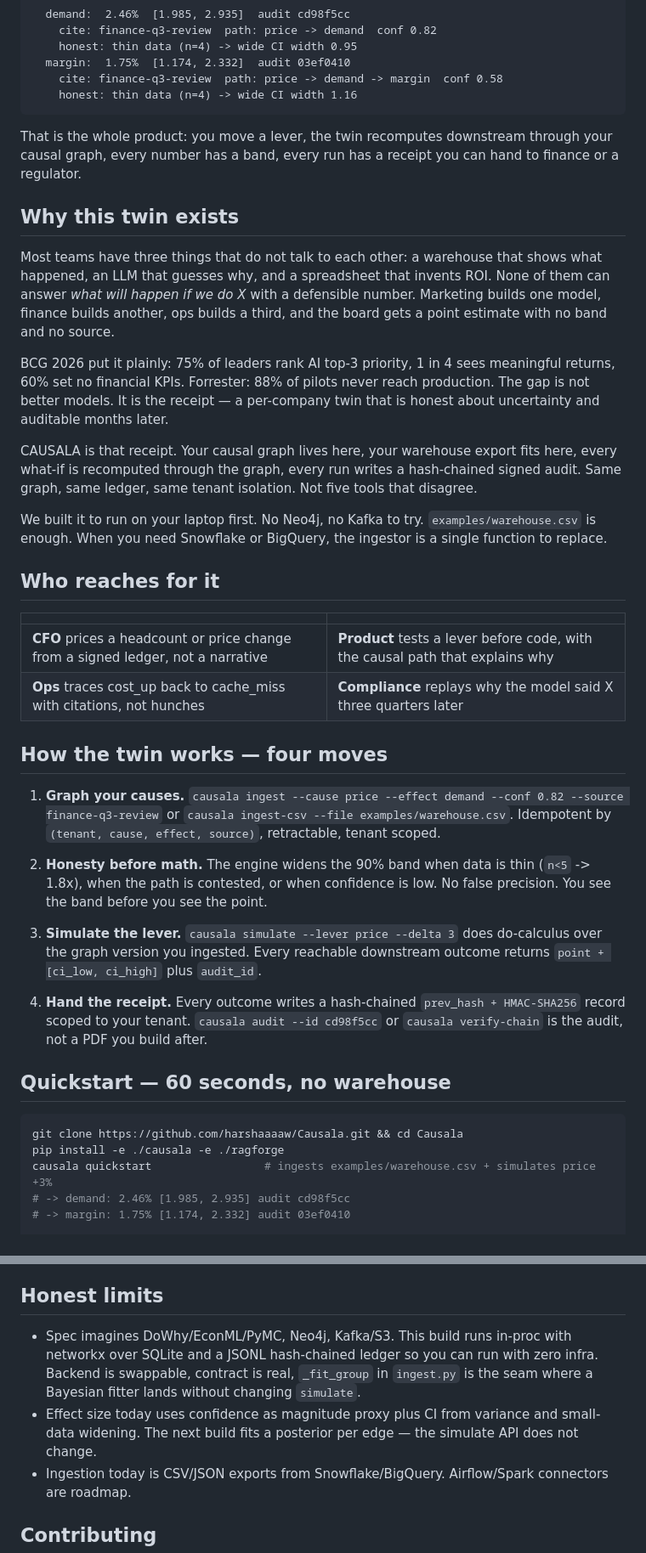
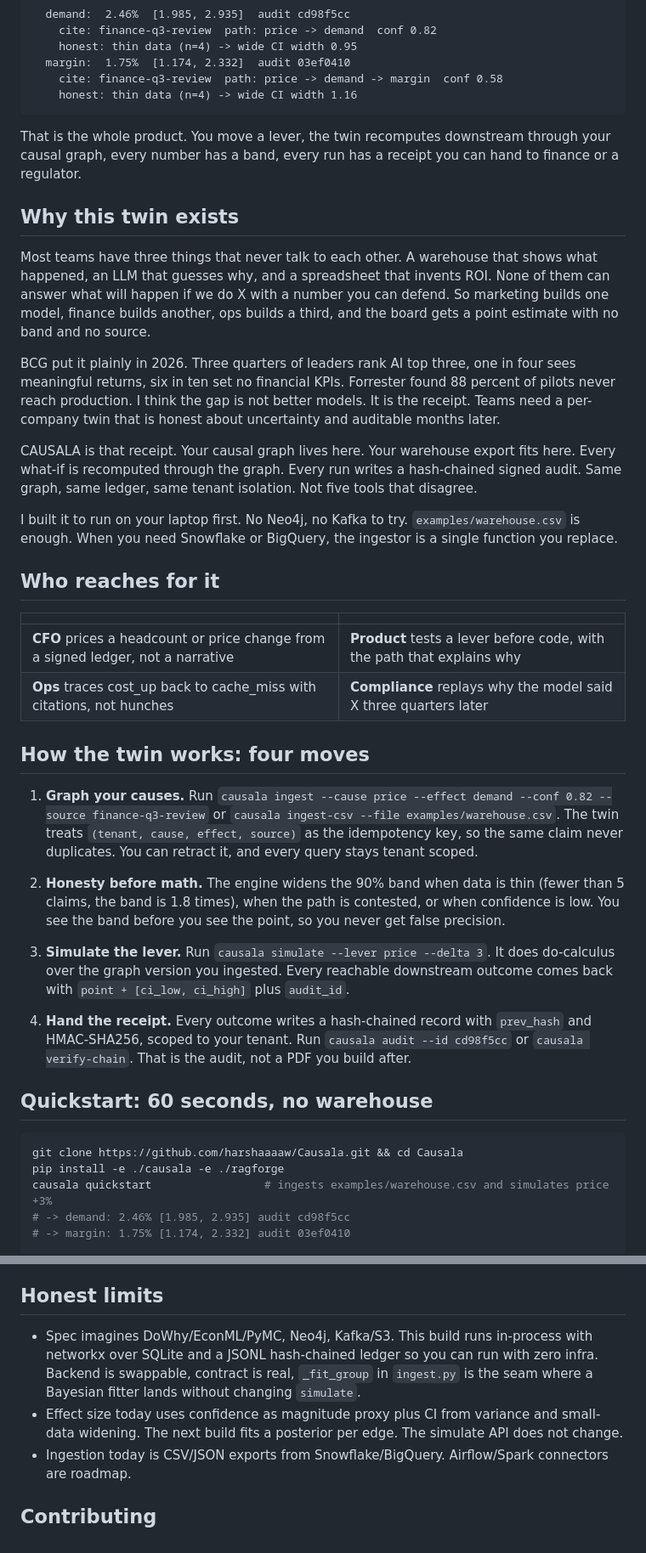
Before and after one commit to harshaaaaw/Causala, a Markdown page: README.md, 2 parts joined by grey strips. Shown at 85% size. Rendered like a GitHub page.

````diff
--- a/README.md
+++ b/README.md
@@ -42,41 +42,42 @@ $ causala simulate --lever price --delta 3 --tenant acme
     honest: thin data (n=4) -> wide CI width 1.16
 ```
 
-That is the whole product: you move a lever, the twin recomputes downstream through your causal graph, every number has a band, every run has a receipt you can hand to finance or a regulator.
+That is the whole product. You move a lever, the twin recomputes downstream through your causal graph, every number has a band, every run has a receipt you can hand to finance or a regulator.
 
 ## Why this twin exists
 
-Most teams have three things that do not talk to each other: a warehouse that shows what happened, an LLM that guesses why, and a spreadsheet that invents ROI. None of them can answer *what will happen if we do X* with a defensible number. Marketing builds one model, finance builds another, ops builds a third, and the board gets a point estimate with no band and no source.
+Most teams have three things that never talk to each other. A warehouse that shows what happened, an LLM that guesses why, and a spreadsheet that invents ROI. None of them can answer what will happen if we do X with a number you can defend. So marketing builds one model, finance builds another, ops builds a third, and the board gets a point estimate with no band and no source.
 
-BCG 2026 put it plainly: 75% of leaders rank AI top-3 priority, 1 in 4 sees meaningful returns, 60% set no financial KPIs. Forrester: 88% of pilots never reach production. The gap is not better models. It is the receipt — a per-company twin that is honest about uncertainty and auditable months later.
+BCG put it plainly in 2026. Three quarters of leaders rank AI top three, one in four sees meaningful returns, six in ten set no financial KPIs. Forrester found 88 percent of pilots never reach production. I think the gap is not better models. It is the receipt. Teams need a per-company twin that is honest about uncertainty and auditable months later.
 
-CAUSALA is that receipt. Your causal graph lives here, your warehouse export fits here, every what-if is recomputed through the graph, every run writes a hash-chained signed audit. Same graph, same ledger, same tenant isolation. Not five tools that disagree.
+CAUSALA is that receipt. Your causal graph lives here. Your warehouse export fits here. Every what-if is recomputed through the graph. Every run writes a hash-chained signed audit. Same graph, same ledger, same tenant isolation. Not five tools that disagree.
 
-We built it to run on your laptop first. No Neo4j, no Kafka to try. `examples/warehouse.csv` is enough. When you need Snowflake or BigQuery, the ingestor is a single function to replace.
+I built it to run on your laptop first. No Neo4j, no Kafka to try. `examples/warehouse.csv` is enough. When you need Snowflake or BigQuery, the ingestor is a single function you replace.
 
 ## Who reaches for it
 
 |  |  |
 |---|---|
-| **CFO** prices a headcount or price change from a signed ledger, not a narrative | **Product** tests a lever before code, with the causal path that explains why |
+| **CFO** prices a headcount or price change from a signed ledger, not a narrative | **Product** tests a lever before code, with the path that explains why |
 | **Ops** traces cost_up back to cache_miss with citations, not hunches | **Compliance** replays why the model said X three quarters later |
 
-## How the twin works — four moves
+## How the twin works: four moves
 
-1. **Graph your causes.** `causala ingest --cause price --effect demand --conf 0.82 --source finance-q3-review` or `causala ingest-csv --file examples/warehouse.csv`. Idempotent by `(tenant, cause, effect, source)`, retractable, tenant scoped.
+1. **Graph your causes.** Run `causala ingest --cause price --effect demand --conf 0.82 --source finance-q3-review` or `causala ingest-csv --file examples/warehouse.csv`. The twin treats `(tenant, cause, effect, source)` as the idempotency key, so the same claim never duplicates. You can retract it, and every query stays tenant scoped.
 
-2. **Honesty before math.** The engine widens the 90% band when data is thin (`n<5` -> 1.8x), when the path is contested, or when confidence is low. No false precision. You see the band before you see the point.
+2. **Honesty before math.** The engine widens the 90% band when data is thin (fewer than 5 claims, the band is 1.8 times), when the path is contested, or when confidence is low. You see the band before you see the point, so you never get false precision.
 
-3. **Simulate the lever.** `causala simulate --lever price --delta 3` does do-calculus over the graph version you ingested. Every reachable downstream outcome returns `point + [ci_low, ci_high]` plus `audit_id`.
+3. **Simulate the lever.** Run `causala simulate --lever price --delta 3`. It does do-calculus over the graph version you ingested. Every reachable downstream outcome comes back with `point + [ci_low, ci_high]` plus `audit_id`.
 
-4. **Hand the receipt.** Every outcome writes a hash-chained `prev_hash + HMAC-SHA256` record scoped to your tenant. `causala audit --id cd98f5cc` or `causala verify-chain` is the audit, not a PDF you build after.
+4. **Hand the receipt.** Every outcome writes a hash-chained record with `prev_hash` and HMAC-SHA256, scoped to your tenant. Run `causala audit --id cd98f5cc` or `causala verify-chain`. That is the audit, not a PDF you build after.
 
-## Quickstart — 60 seconds, no warehouse
+<a id="quickstart"></a>
+## Quickstart: 60 seconds, no warehouse
 
 ```bash
 git clone https://github.com/harshaaaaw/Causala.git && cd Causala
 pip install -e ./causala -e ./ragforge
-causala quickstart                 # ingests examples/warehouse.csv + simulates price +3%
+causala quickstart                 # ingests examples/warehouse.csv and simulates price +3%
 # -> demand: 2.46% [1.985, 2.935] audit cd98f5cc
 # -> margin: 1.75% [1.174, 2.332] audit 03ef0410
 
@@ -191,8 +193,8 @@ Spreadsheets give you a point. Dashboards give you correlation. LLMs give you a
 
 ## Honest limits
 
-* Spec imagines DoWhy/EconML/PyMC, Neo4j, Kafka/S3. This build runs in-proc with networkx over SQLite and a JSONL hash-chained ledger so you can run with zero infra. Backend is swappable, contract is real, `_fit_group` in `ingest.py` is the seam where a Bayesian fitter lands without changing `simulate`.
-* Effect size today uses confidence as magnitude proxy plus CI from variance and small-data widening. The next build fits a posterior per edge — the simulate API does not change.
+* Spec imagines DoWhy/EconML/PyMC, Neo4j, Kafka/S3. This build runs in-process with networkx over SQLite and a JSONL hash-chained ledger so you can run with zero infra. Backend is swappable, contract is real, `_fit_group` in `ingest.py` is the seam where a Bayesian fitter lands without changing `simulate`.
+* Effect size today uses confidence as magnitude proxy plus CI from variance and small-data widening. The next build fits a posterior per edge. The simulate API does not change.
 * Ingestion today is CSV/JSON exports from Snowflake/BigQuery. Airflow/Spark connectors are roadmap.
 
 ## Contributing
````
Also changed, not shown: other parts of README.md (+20 -19 lines).
